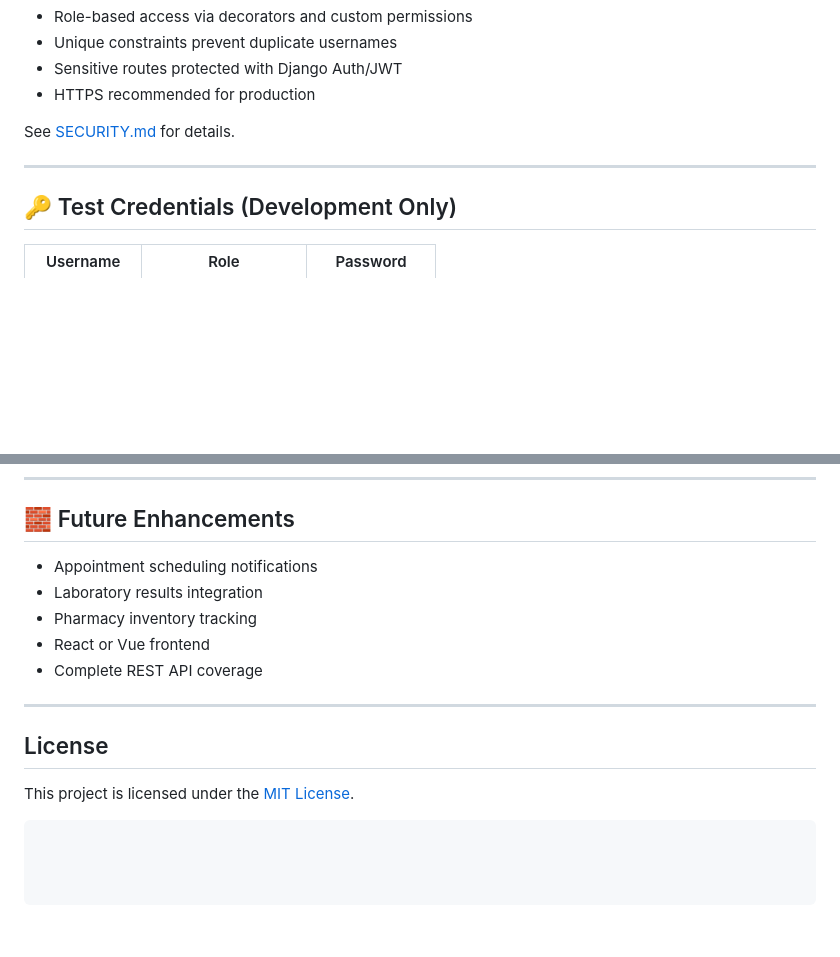
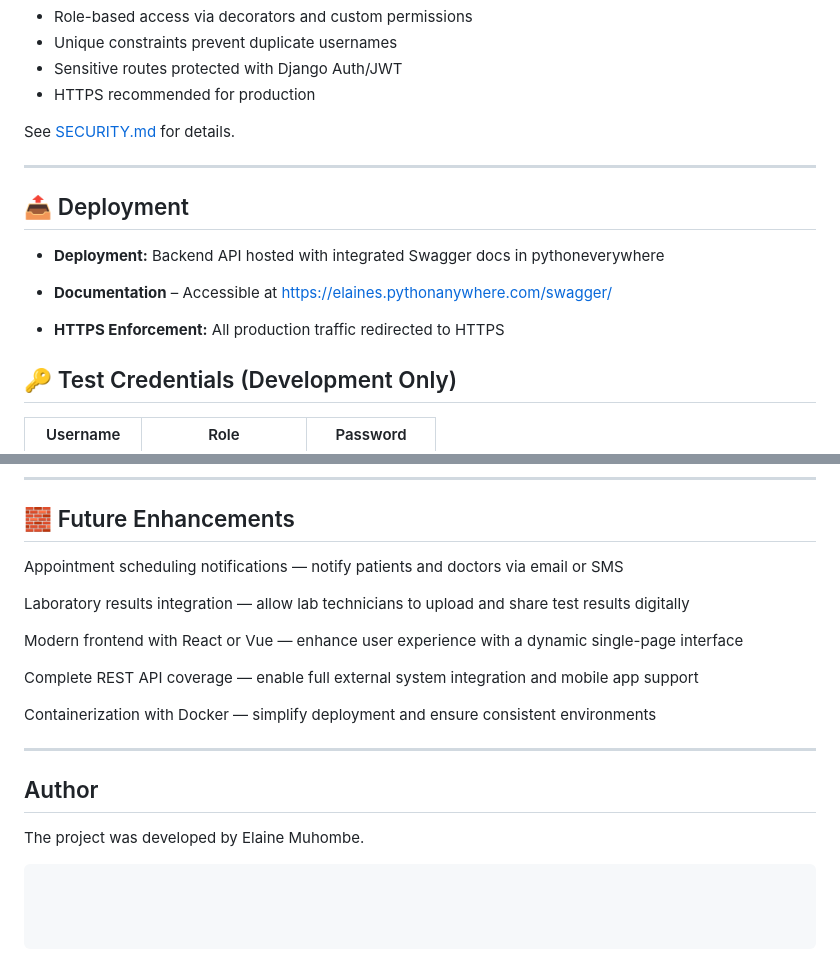
Before and after one commit to elainees-devs/health_synx_project, a Markdown page: README.md, 2 parts joined by grey strips. Rendered like a GitHub page; blank space fills up the shorter version.

Commit message:
chore: Add deployment section and author

````diff
--- a/README.md
+++ b/README.md
@@ -223,6 +223,13 @@ See [SECURITY.md](./SECURITY.md) for details.
 
 ---
 
+## 📤 Deployment
+
+* **Deployment:** Backend API hosted with integrated Swagger docs in pythoneverywhere
+* **Documentation** – Accessible at [https://elaines.pythonanywhere.com/swagger/](https://elaines.pythonanywhere.com/swagger/)
+
+* **HTTPS Enforcement:** All production traffic redirected to HTTPS
+
 ## 🔑 Test Credentials (Development Only)
 
 | Username    | Role                | Password       |
@@ -241,16 +248,20 @@ See [SECURITY.md](./SECURITY.md) for details.
 
 ## 🧱 Future Enhancements
 
-* Appointment scheduling notifications
-* Laboratory results integration
-* Pharmacy inventory tracking
-* React or Vue frontend
-* Complete REST API coverage
+Appointment scheduling notifications — notify patients and doctors via email or SMS
+
+Laboratory results integration — allow lab technicians to upload and share test results digitally
+
+Modern frontend with React or Vue — enhance user experience with a dynamic single-page interface
+
+Complete REST API coverage — enable full external system integration and mobile app support
+
+Containerization with Docker — simplify deployment and ensure consistent environments
 
 ---
 
-## License
+## Author
 
-This project is licensed under the [MIT License](LICENSE).
+The project was developed by Elaine Muhombe.
 
 ```
````
